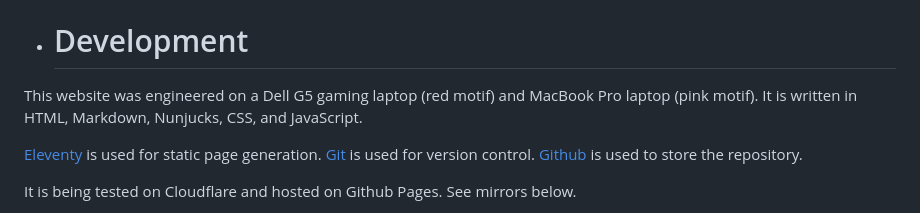
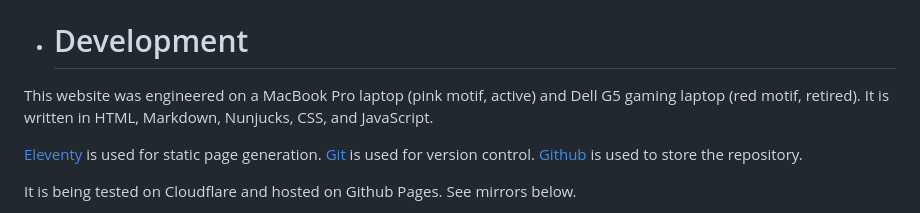
Before and after one commit to partheus/partheus.github.io, a Markdown page: src/pages/colophon.md, the part around the change. Drawn GitHub-style.

Commit message:
Clean up colophon

```diff
--- a/src/pages/colophon.md
+++ b/src/pages/colophon.md
@@ -12,7 +12,7 @@ permalink: /colophon/
 
 - # Development
 
-This website was engineered on a Dell G5 gaming laptop (red motif) and MacBook Pro laptop (pink motif). It is written in HTML, Markdown, Nunjucks, CSS, and JavaScript.
+This website was engineered on a MacBook Pro laptop (pink motif, active) and Dell G5 gaming laptop (red motif, retired). It is written in HTML, Markdown, Nunjucks, CSS, and JavaScript.
 
 [Eleventy](https://www.11ty.dev/) is used for static page generation. [Git](https://git-scm.com/) is used for version control. [Github](https://github.com) is used to store the repository.
 
```
